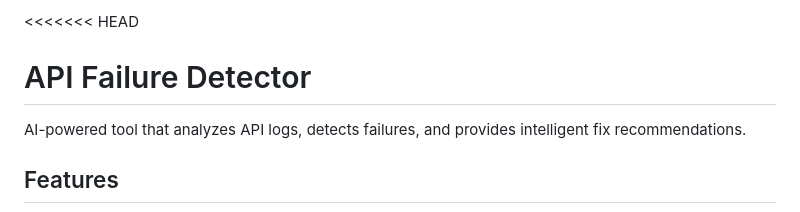
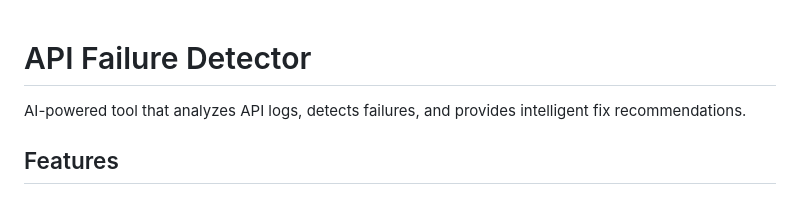
Before and after one commit to arifashaik-bot/api-failure-detector, a Markdown page: README.md, the part around the change. GitHub-like rendering.

```diff
--- a/README.md
+++ b/README.md
@@ -1,4 +1,3 @@
-<<<<<<< HEAD
 # API Failure Detector
 
 AI-powered tool that analyzes API logs, detects failures, and provides intelligent fix recommendations.
```
